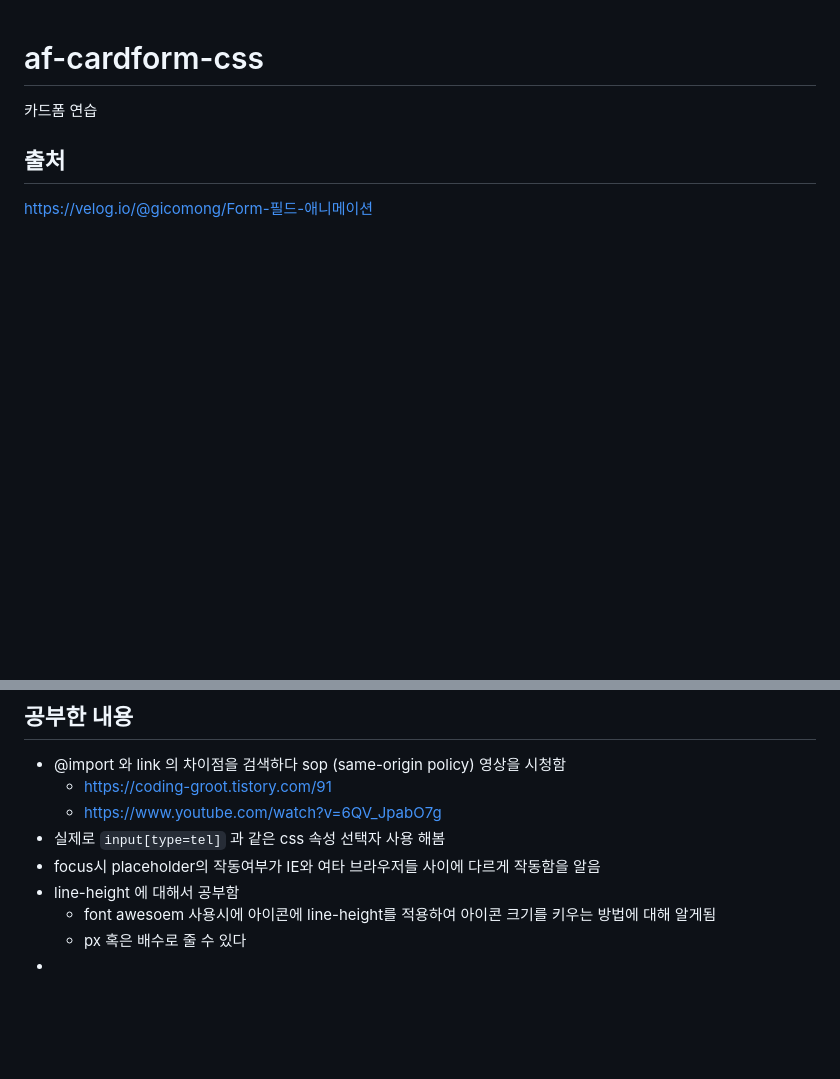
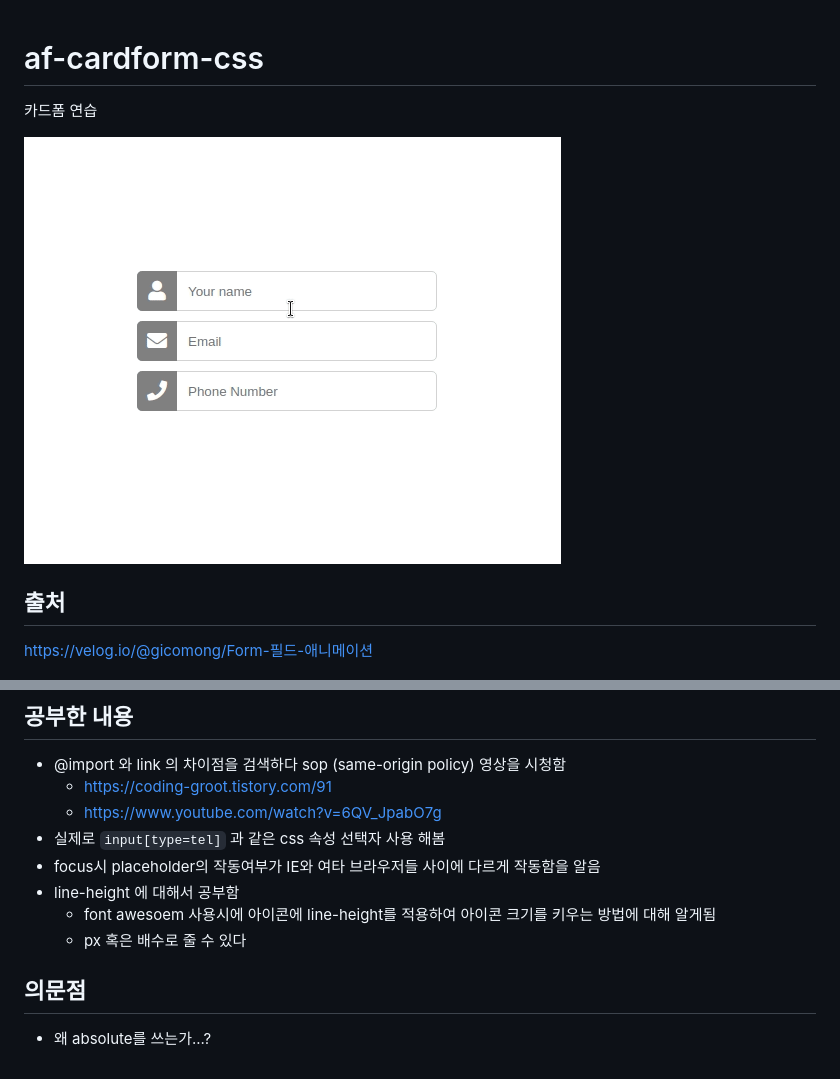
Before and after one commit to noname2048/af-cardform-css, a Markdown page: README.md, 2 parts joined by grey strips. Drawn GitHub-style; pictures changed too: media/Peek 2021-05-31 20-44.gif (added); blank space fills up the shorter version.

```diff
--- a/README.md
+++ b/README.md
@@ -2,6 +2,7 @@
 
 카드폼 연습
 
+![](media/Peek%202021-05-31%2020-44.gif)
 ## 출처
 
 https://velog.io/@gicomong/Form-필드-애니메이션
@@ -16,4 +17,7 @@ https://velog.io/@gicomong/Form-필드-애니메이션
 - line-height 에 대해서 공부함
   - font awesoem 사용시에 아이콘에 line-height를 적용하여 아이콘 크기를 키우는 방법에 대해 알게됨
   - px 혹은 배수로 줄 수 있다
--
+
+## 의문점
+
+- 왜 absolute를 쓰는가...?
```
Also changed, not shown: 2 other files.
